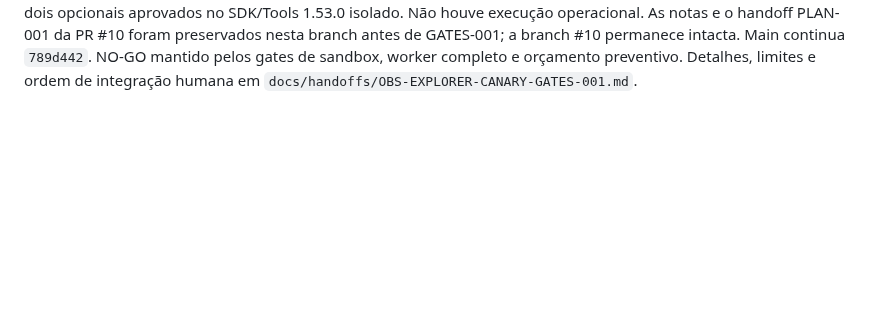
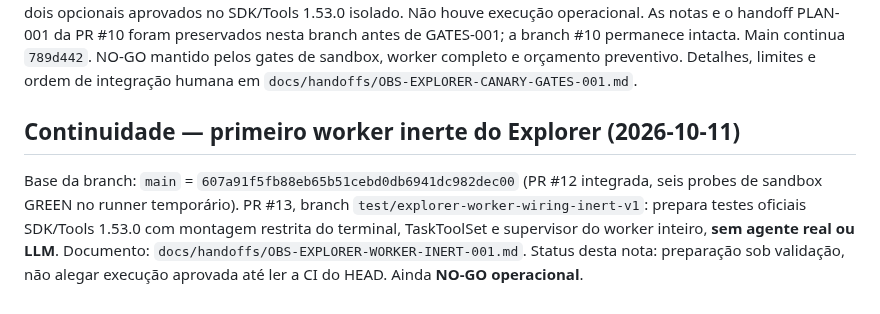
Before and after one commit to OARANHA/observatorio-agents-openhands, a Markdown page: MEMORY.md, the part around the change. Drawn GitHub-style; blank space fills up the shorter version.

Commit message:
docs(canary): record inert worker PR and pending verification

```diff
--- a/MEMORY.md
+++ b/MEMORY.md
@@ -82,3 +82,15 @@ de GATES-001; a branch #10 permanece intacta. Main continua `789d442`.
 NO-GO mantido pelos gates de sandbox, worker completo e orçamento preventivo.
 Detalhes, limites e ordem de integração humana em
 `docs/handoffs/OBS-EXPLORER-CANARY-GATES-001.md`.
+
+
+## Continuidade — primeiro worker inerte do Explorer (2026-10-11)
+
+Base da branch: `main` = `607a91f5fb88eb65b51cebd0db6941dc982dec00`
+(PR #12 integrada, seis probes de sandbox GREEN no runner temporário).
+PR #13, branch `test/explorer-worker-wiring-inert-v1`:
+prepara testes oficiais SDK/Tools 1.53.0 com montagem restrita do terminal,
+TaskToolSet e supervisor do worker inteiro, **sem agente real ou LLM**.
+Documento: `docs/handoffs/OBS-EXPLORER-WORKER-INERT-001.md`.
+Status desta nota: preparação sob validação, não alegar execução aprovada
+até ler a CI do HEAD. Ainda **NO-GO operacional**.
```
